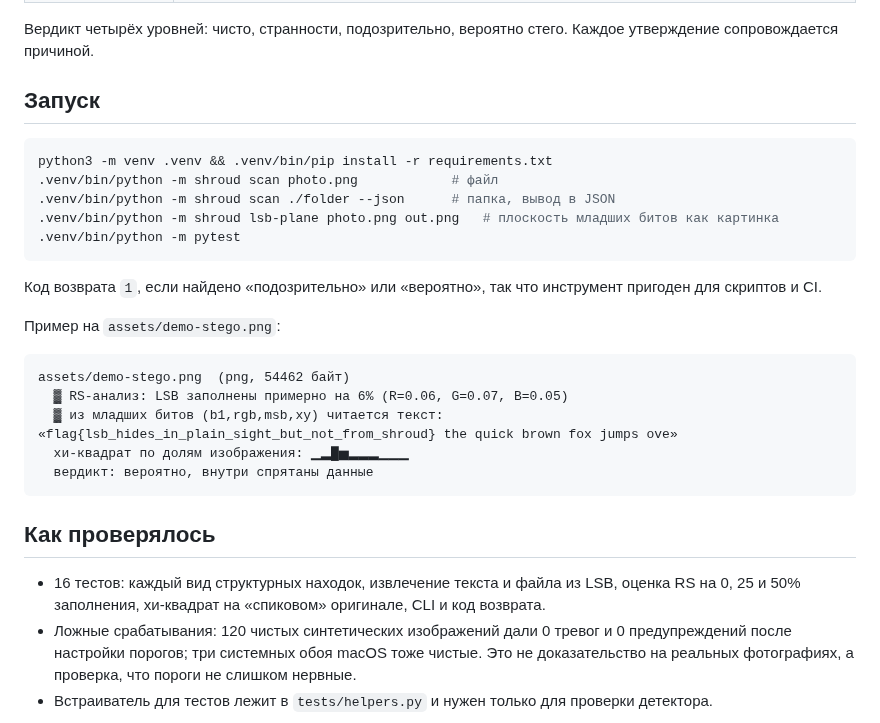
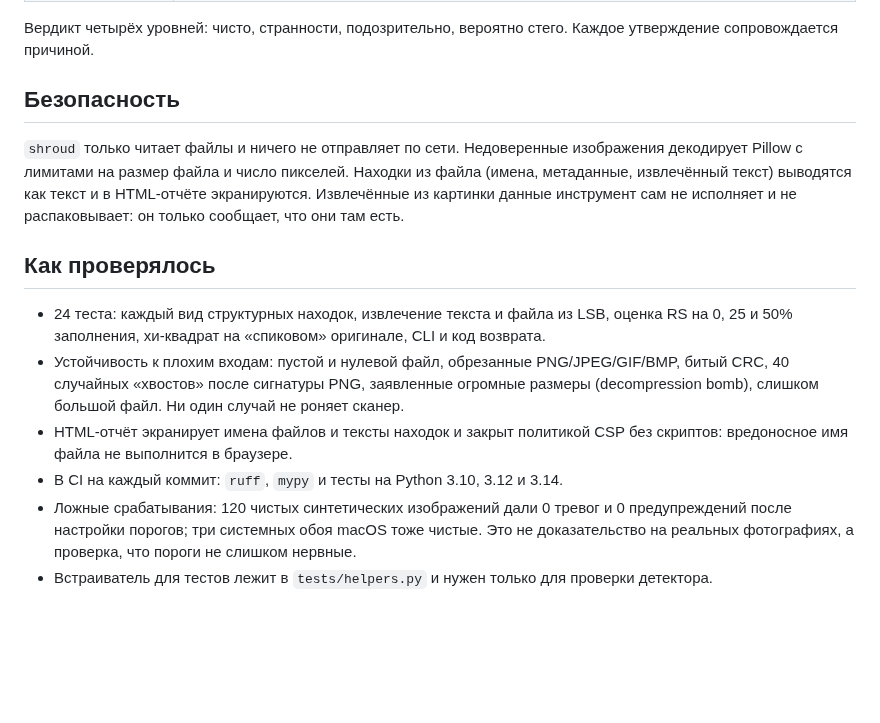
Before and after one commit to rephuren/shroud, a Markdown page: README.md, the part around one of its changes. GitHub-like rendering; blank space fills up the shorter version.

````diff
--- a/README.md
+++ b/README.md
@@ -27,31 +53,16 @@
 
 Вердикт четырёх уровней: чисто, странности, подозрительно, вероятно стего. Каждое утверждение сопровождается причиной.
 
-## Запуск
+## Безопасность
 
-```bash
-python3 -m venv .venv && .venv/bin/pip install -r requirements.txt
-.venv/bin/python -m shroud scan photo.png            # файл
-.venv/bin/python -m shroud scan ./folder --json      # папка, вывод в JSON
-.venv/bin/python -m shroud lsb-plane photo.png out.png   # плоскость младших битов как картинка
-.venv/bin/python -m pytest
-```
-
-Код возврата `1`, если найдено «подозрительно» или «вероятно», так что инструмент пригоден для скриптов и CI.
-
-Пример на `assets/demo-stego.png`:
-
-```
-assets/demo-stego.png  (png, 54462 байт)
-  ▓ RS-анализ: LSB заполнены примерно на 6% (R=0.06, G=0.07, B=0.05)
-  ▓ из младших битов (b1,rgb,msb,xy) читается текст: «flag{lsb_hides_in_plain_sight_but_not_from_shroud} the quick brown fox jumps ove»
-  хи-квадрат по долям изображения: ▁▂█▅▂▂▂▁▁▁
-  вердикт: вероятно, внутри спрятаны данные
-```
+`shroud` только читает файлы и ничего не отправляет по сети. Недоверенные изображения декодирует Pillow с лимитами на размер файла и число пикселей. Находки из файла (имена, метаданные, извлечённый текст) выводятся как текст и в HTML-отчёте экранируются. Извлечённые из картинки данные инструмент сам не исполняет и не распаковывает: он только сообщает, что они там есть.
 
 ## Как проверялось
 
-- 16 тестов: каждый вид структурных находок, извлечение текста и файла из LSB, оценка RS на 0, 25 и 50% заполнения, хи-квадрат на «спиковом» оригинале, CLI и код возврата.
+- 24 теста: каждый вид структурных находок, извлечение текста и файла из LSB, оценка RS на 0, 25 и 50% заполнения, хи-квадрат на «спиковом» оригинале, CLI и код возврата.
+- Устойчивость к плохим входам: пустой и нулевой файл, обрезанные PNG/JPEG/GIF/BMP, битый CRC, 40 случайных «хвостов» после сигнатуры PNG, заявленные огромные размеры (decompression bomb), слишком большой файл. Ни один случай не роняет сканер.
+- HTML-отчёт экранирует имена файлов и тексты находок и закрыт политикой CSP без скриптов: вредоносное имя файла не выполнится в браузере.
+- В CI на каждый коммит: `ruff`, `mypy` и тесты на Python 3.10, 3.12 и 3.14.
 - Ложные срабатывания: 120 чистых синтетических изображений дали 0 тревог и 0 предупреждений после настройки порогов; три системных обоя macOS тоже чистые. Это не доказательство на реальных фотографиях, а проверка, что пороги не слишком нервные.
 - Встраиватель для тестов лежит в `tests/helpers.py` и нужен только для проверки детектора.
 
````
Also changed, not shown: other parts of README.md (+28 -2 lines), SECURITY.md (added, +16 -0 lines), assets/demo.png, 14 other files.
